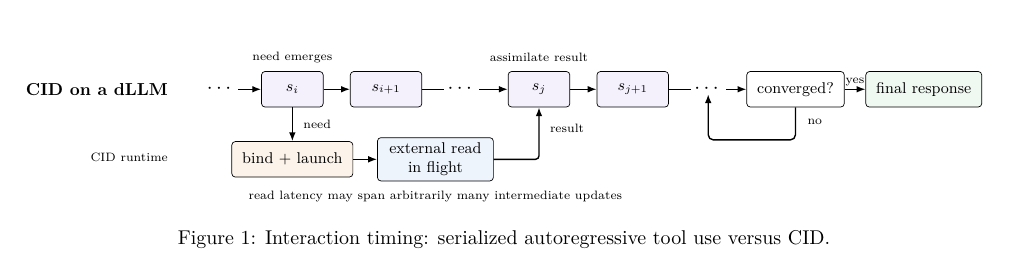
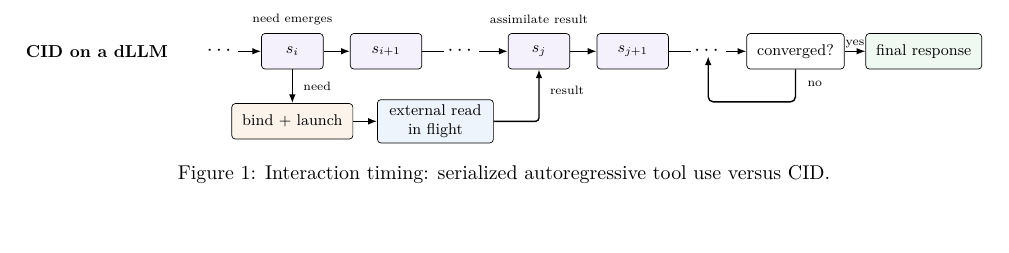
Before and after one commit to fwerkor/continuous-interaction-diffusion-paper, a LaTeX paper (paper.tex, which reads figures/interface-timing.tex): part of page 5 of 15, cut so that both start at the same text, the shorter picture padded with empty space. Compiled offline with pdfLaTeX.

Commit message:
remove redundant figure 1 annotations

```diff
--- a/figures/interface-timing.tex
+++ b/figures/interface-timing.tex
@@ -25,8 +25,6 @@
 
   % CID lane: the dLLM trajectory keeps advancing while the runtime performs I/O.
   \node[font=\bfseries, anchor=east] at (-0.35,-0.10) {CID on a dLLM};
-  \node[note, anchor=east] at (-0.35,-1.48) {CID runtime};
-
   % Representative updates only: ellipses denote arbitrary-length portions of the trajectory.
   \node[stage, fill=thoughtfill, minimum width=1.25cm] (cidi) at (2.05,-0.10) {$s_i$};
   \node[stage, fill=thoughtfill, minimum width=1.45cm] (cidi1) at (3.95,-0.10) {$s_{i+1}$};
@@ -64,5 +62,4 @@
     -| (cidj.south);
   \node[note, anchor=west] at ($(cidj.south)+(0.10cm,-0.43cm)$) {result};
 
-  \node[note] at (4.95,-2.28) {read latency may span arbitrarily many intermediate updates};
 \end{tikzpicture}
```
